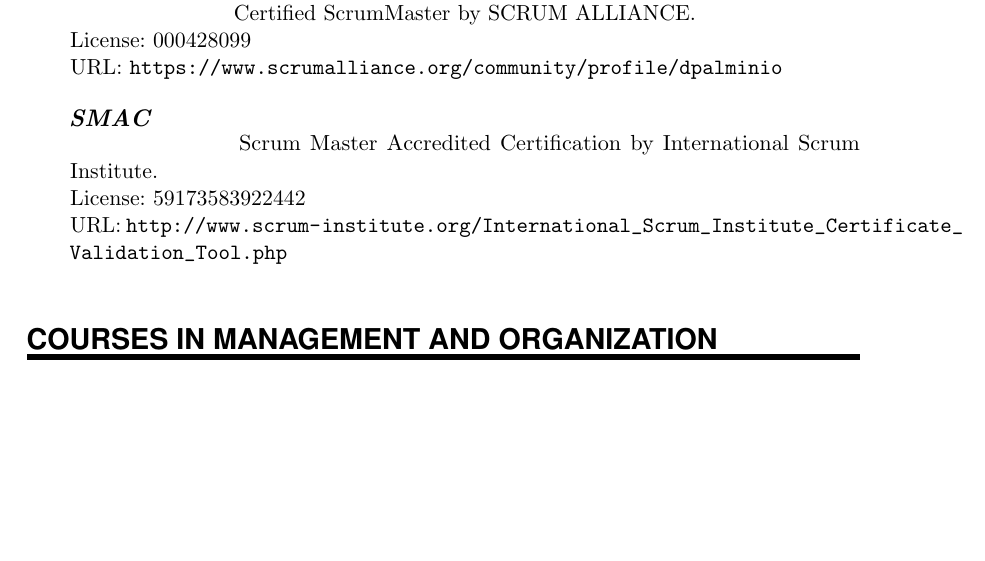
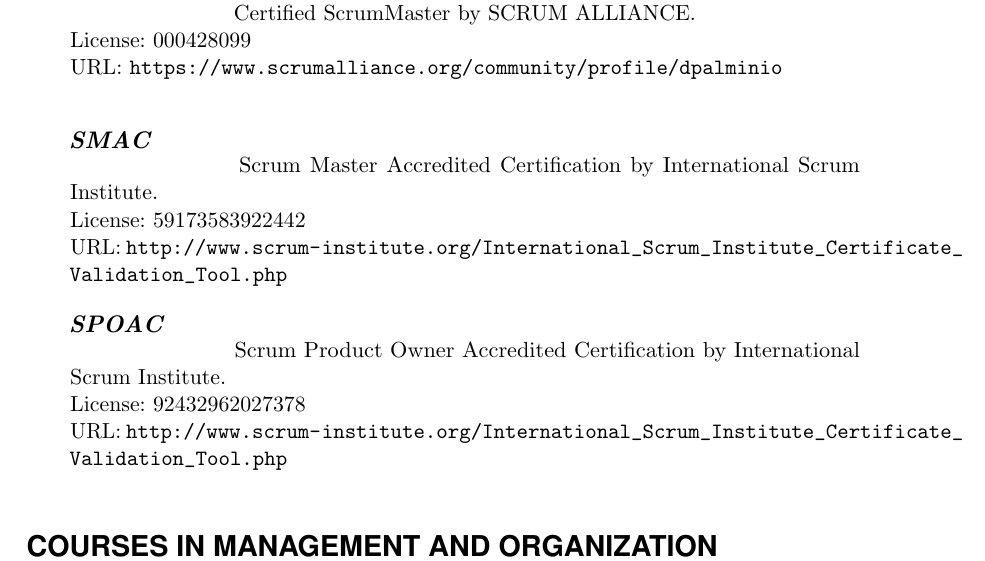
Before and after one commit to dariopalminio/CV, a LaTeX CV (palminio_cv_en.tex): part of page 3 of 6, cut so that both start at the same text, the shorter picture padded with empty space. Compiled offline with pdfLaTeX.

Commit message:
Add SPOAC certification

```diff
--- a/palminio_cv_en.tex
+++ b/palminio_cv_en.tex
@@ -36,6 +36,7 @@
 \usepackage{geometry}
 	\textheight=700px                    % Saving trees ;-)
 \usepackage{url}
+\usepackage{wrapfig}
 
 \frenchspacing              % Better looking spacings after periods
 \pagestyle{empty}           % No pagenumbers/headers/footers
@@ -238,7 +239,7 @@
 \CertificatesEntry{}{
 Certified ScrumMaster by SCRUM ALLIANCE.\newline
 License: 000428099\newline
-URL: \url{https://www.scrumalliance.org/community/profile/dpalminio}
+URL: \url{https://www.scrumalliance.org/community/profile/dpalminio}\sepspace
 }
 \sepspace
 
@@ -246,6 +247,14 @@
 \CertificatesEntry{}{
 Scrum Master Accredited Certification by International Scrum Institute.\newline
 License: 59173583922442\newline
+URL: \url{http://www.scrum-institute.org/International_Scrum_Institute_Certificate_Validation_Tool.php}
+}
+\sepspace
+
+\CertificatesEntry{\large{\textbf{SPOAC}}}{}
+\CertificatesEntry{}{
+Scrum Product Owner Accredited Certification by International Scrum Institute.\newline
+License: 92432962027378\newline
 URL: \url{http://www.scrum-institute.org/International_Scrum_Institute_Certificate_Validation_Tool.php}
 }
 \sepspace
```
Also changed, not shown: palminio_cv_es.tex (+8 -0 lines), palminio_cv_en.pdf, palminio_cv_es.pdf.
